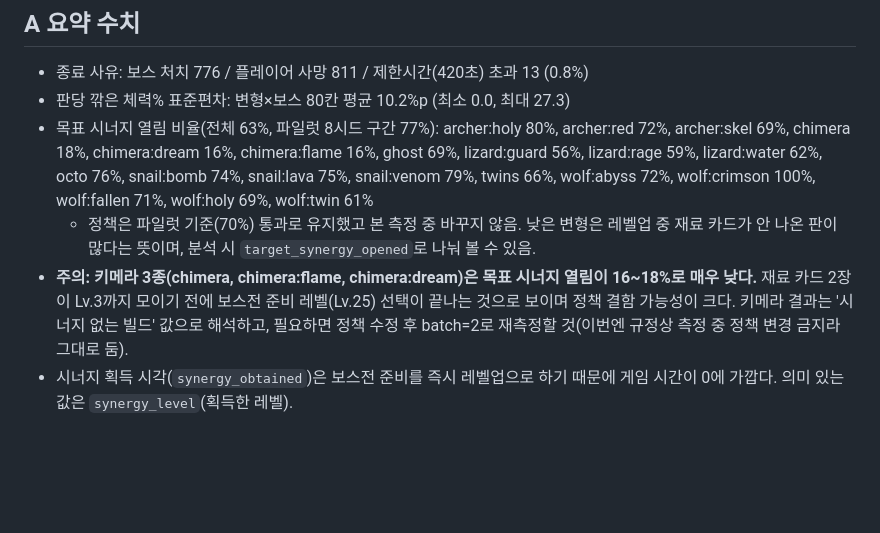
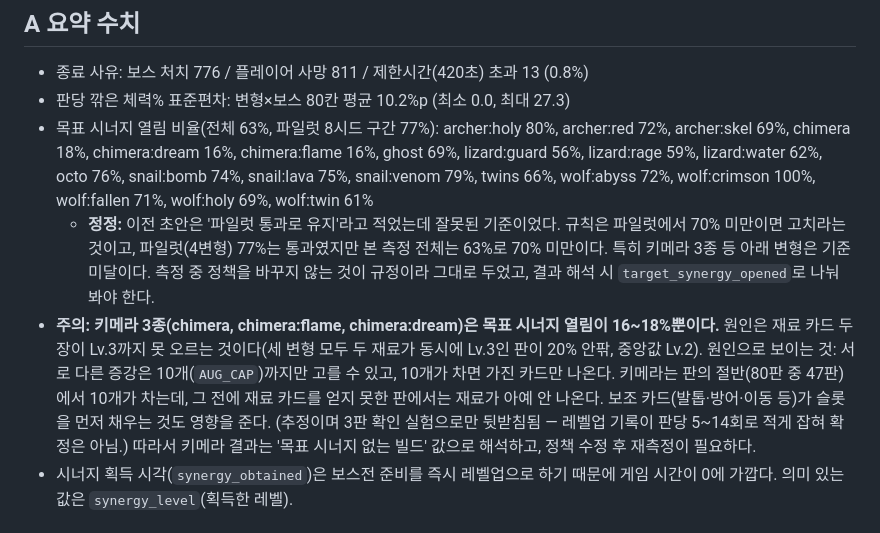
Before and after one commit to Magcargo9999/hell-survive, a Markdown page: data/tier2/REPORT.md, the part around the change. GitHub-like rendering; blank space fills up the shorter version.

Commit message:
티어 측정 REPORT 정정: 시너지 열림 기준 재계산, 키메라 원인 추정 추가
Co-Authored-By: Claude Haiku 5.5 <noreply@anthropic.com>
Claude-Session: https://claude.ai/code/session_01LQ9SKWLKUE3SHktFd4FgNN

```diff
--- a/data/tier2/REPORT.md
+++ b/data/tier2/REPORT.md
@@ -32,8 +32,8 @@ D 대상 12종: 하위 4(snail:venom, chimera:flame, wolf:fallen, archer:skel) +
 - 종료 사유: 보스 처치 776 / 플레이어 사망 811 / 제한시간(420초) 초과 13 (0.8%)
 - 판당 깎은 체력% 표준편차: 변형×보스 80칸 평균 10.2%p (최소 0.0, 최대 27.3)
 - 목표 시너지 열림 비율(전체 63%, 파일럿 8시드 구간 77%): archer:holy 80%, archer:red 72%, archer:skel 69%, chimera 18%, chimera:dream 16%, chimera:flame 16%, ghost 69%, lizard:guard 56%, lizard:rage 59%, lizard:water 62%, octo 76%, snail:bomb 74%, snail:lava 75%, snail:venom 79%, twins 66%, wolf:abyss 72%, wolf:crimson 100%, wolf:fallen 71%, wolf:holy 69%, wolf:twin 61%
-  - 정책은 파일럿 기준(70%) 통과로 유지했고 본 측정 중 바꾸지 않음. 낮은 변형은 레벨업 중 재료 카드가 안 나온 판이 많다는 뜻이며, 분석 시 `target_synergy_opened`로 나눠 볼 수 있음.
-- **주의: 키메라 3종(chimera, chimera:flame, chimera:dream)은 목표 시너지 열림이 16~18%로 매우 낮다.** 재료 카드 2장이 Lv.3까지 모이기 전에 보스전 준비 레벨(Lv.25) 선택이 끝나는 것으로 보이며 정책 결함 가능성이 크다. 키메라 결과는 '시너지 없는 빌드' 값으로 해석하고, 필요하면 정책 수정 후 batch=2로 재측정할 것(이번엔 규정상 측정 중 정책 변경 금지라 그대로 둠).
+  - **정정:** 이전 초안은 '파일럿 통과로 유지'라고 적었는데 잘못된 기준이었다. 규칙은 파일럿에서 70% 미만이면 고치라는 것이고, 파일럿(4변형) 77%는 통과였지만 본 측정 전체는 63%로 70% 미만이다. 특히 키메라 3종 등 아래 변형은 기준 미달이다. 측정 중 정책을 바꾸지 않는 것이 규정이라 그대로 두었고, 결과 해석 시 `target_synergy_opened`로 나눠 봐야 한다.
+- **주의: 키메라 3종(chimera, chimera:flame, chimera:dream)은 목표 시너지 열림이 16~18%뿐이다.** 원인은 재료 카드 두 장이 Lv.3까지 못 오르는 것이다(세 변형 모두 두 재료가 동시에 Lv.3인 판이 20% 안팎, 중앙값 Lv.2). 원인으로 보이는 것: 서로 다른 증강은 10개(`AUG_CAP`)까지만 고를 수 있고, 10개가 차면 가진 카드만 나온다. 키메라는 판의 절반(80판 중 47판)에서 10개가 차는데, 그 전에 재료 카드를 얻지 못한 판에서는 재료가 아예 안 나온다. 보조 카드(발톱·방어·이동 등)가 슬롯을 먼저 채우는 것도 영향을 준다. (추정이며 3판 확인 실험으로만 뒷받침됨 — 레벨업 기록이 판당 5~14회로 적게 잡혀 확정은 아님.) 따라서 키메라 결과는 '목표 시너지 없는 빌드' 값으로 해석하고, 정책 수정 후 재측정이 필요하다.
 - 시너지 획득 시각(`synergy_obtained`)은 보스전 준비를 즉시 레벨업으로 하기 때문에 게임 시간이 0에 가깝다. 의미 있는 값은 `synergy_level`(획득한 레벨).
 
 ## 값이 비어 있는 항목과 이유
```
